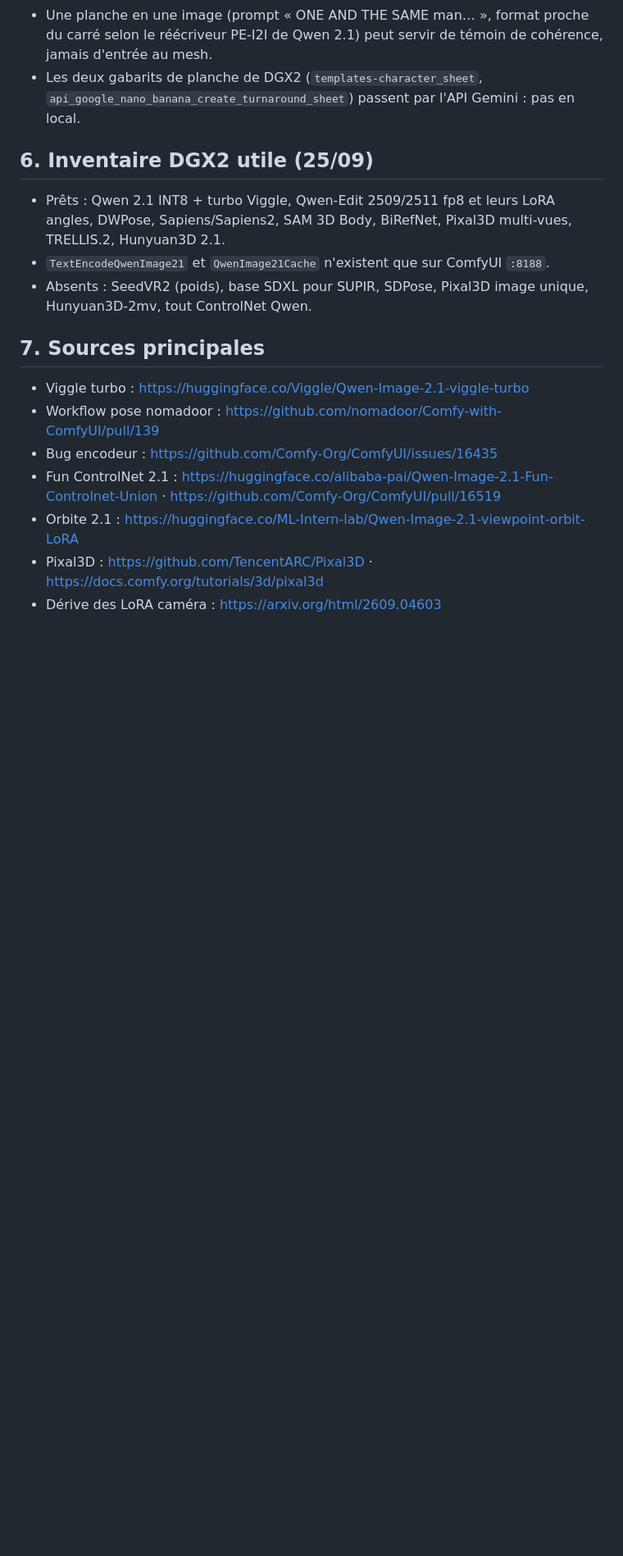
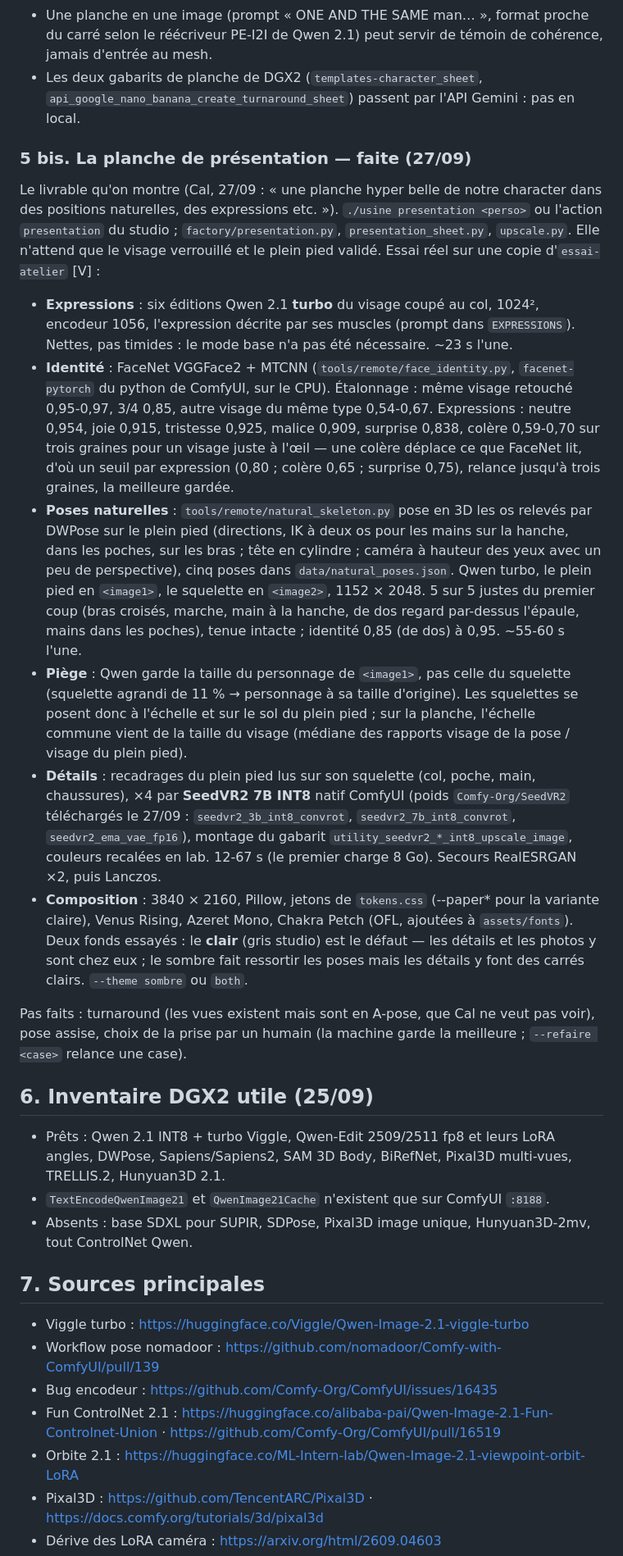
Before and after one commit to calculment0r/Character_Sheet, a Markdown page: docs/ETUDES.md, the part around the change. Shown at 82% size. Rendered like a GitHub page; blank space fills up the shorter version.

Commit message:
Record the presentation sheet recipe and its measurements
The studies now hold the expression and pose prompts, the identity
calibration, the size pitfall and why the light background is the
default, so the next agent does not have to redo the trials.

Co-Authored-By: Claude Opus 5.5 <noreply@anthropic.com>

```diff
--- a/docs/ETUDES.md
+++ b/docs/ETUDES.md
@@ -199,6 +199,58 @@ Deux usages, deux méthodes [V, pratique publiée ; I, choix] :
   `api_google_nano_banana_create_turnaround_sheet`) passent par l'API
   Gemini : pas en local.
 
+### 5 bis. La planche de présentation — faite (27/09)
+
+Le livrable qu'on montre (Cal, 27/09 : « une planche hyper belle de
+notre character dans des positions naturelles, des expressions etc. »).
+`./usine presentation <perso>` ou l'action `presentation` du studio ;
+`factory/presentation.py`, `presentation_sheet.py`, `upscale.py`. Elle
+n'attend que le visage verrouillé et le plein pied validé. Essai réel
+sur une copie d'`essai-atelier` [V] :
+
+- **Expressions** : six éditions Qwen 2.1 **turbo** du visage coupé au
+  col, 1024², encodeur 1056, l'expression décrite par ses muscles (prompt
+  dans `EXPRESSIONS`). Nettes, pas timides : le mode base n'a pas été
+  nécessaire. ~23 s l'une.
+- **Identité** : FaceNet VGGFace2 + MTCNN (`tools/remote/face_identity.py`,
+  `facenet-pytorch` du python de ComfyUI, sur le CPU). Étalonnage : même
+  visage retouché 0,95-0,97, 3/4 0,85, autre visage du même type
+  0,54-0,67. Expressions : neutre 0,954, joie 0,915, tristesse 0,925,
+  malice 0,909, surprise 0,838, colère 0,59-0,70 sur trois graines pour
+  un visage juste à l'œil — une colère déplace ce que FaceNet lit, d'où
+  un seuil par expression (0,80 ; colère 0,65 ; surprise 0,75), relance
+  jusqu'à trois graines, la meilleure gardée.
+- **Poses naturelles** : `tools/remote/natural_skeleton.py` pose en 3D les
+  os relevés par DWPose sur le plein pied (directions, IK à deux os pour
+  les mains sur la hanche, dans les poches, sur les bras ; tête en
+  cylindre ; caméra à hauteur des yeux avec un peu de perspective), cinq
+  poses dans `data/natural_poses.json`. Qwen turbo, le plein pied en
+  `<image1>`, le squelette en `<image2>`, 1152 × 2048. 5 sur 5 justes du
+  premier coup (bras croisés, marche, main à la hanche, de dos regard
+  par-dessus l'épaule, mains dans les poches), tenue intacte ; identité
+  0,85 (de dos) à 0,95. ~55-60 s l'une.
+- **Piège** : Qwen garde la taille du personnage de `<image1>`, pas celle
+  du squelette (squelette agrandi de 11 % → personnage à sa taille
+  d'origine). Les squelettes se posent donc à l'échelle et sur le sol du
+  plein pied ; sur la planche, l'échelle commune vient de la taille du
+  visage (médiane des rapports visage de la pose / visage du plein pied).
+- **Détails** : recadrages du plein pied lus sur son squelette (col,
+  poche, main, chaussures), ×4 par **SeedVR2 7B INT8** natif ComfyUI
+  (poids `Comfy-Org/SeedVR2` téléchargés le 27/09 : `seedvr2_3b_int8_convrot`,
+  `seedvr2_7b_int8_convrot`, `seedvr2_ema_vae_fp16`), montage du gabarit
+  `utility_seedvr2_*_int8_upscale_image`, couleurs recalées en lab.
+  12-67 s (le premier charge 8 Go). Secours RealESRGAN ×2, puis Lanczos.
+- **Composition** : 3840 × 2160, Pillow, jetons de `tokens.css` (--paper*
+  pour la variante claire), Venus Rising, Azeret Mono, Chakra Petch
+  (OFL, ajoutées à `assets/fonts`). Deux fonds essayés : le **clair**
+  (gris studio) est le défaut — les détails et les photos y sont chez
+  eux ; le sombre fait ressortir les poses mais les détails y font des
+  carrés clairs. `--theme sombre` ou `both`.
+
+Pas faits : turnaround (les vues existent mais sont en A-pose, que Cal
+ne veut pas voir), pose assise, choix de la prise par un humain (la
+machine garde la meilleure ; `--refaire <case>` relance une case).
+
 ## 6. Inventaire DGX2 utile (25/09)
 
 - Prêts : Qwen 2.1 INT8 + turbo Viggle, Qwen-Edit 2509/2511 fp8 et leurs
@@ -206,7 +258,7 @@ Deux usages, deux méthodes [V, pratique publiée ; I, choix] :
   multi-vues, TRELLIS.2, Hunyuan3D 2.1.
 - `TextEncodeQwenImage21` et `QwenImage21Cache` n'existent que sur
   ComfyUI `:8188`.
-- Absents : SeedVR2 (poids), base SDXL pour SUPIR, SDPose, Pixal3D image
+- Absents : base SDXL pour SUPIR, SDPose, Pixal3D image
   unique, Hunyuan3D-2mv, tout ControlNet Qwen.
 
 ## 7. Sources principales
```
Also changed, not shown: docs/LOCAL.md (+2 -0 lines).
